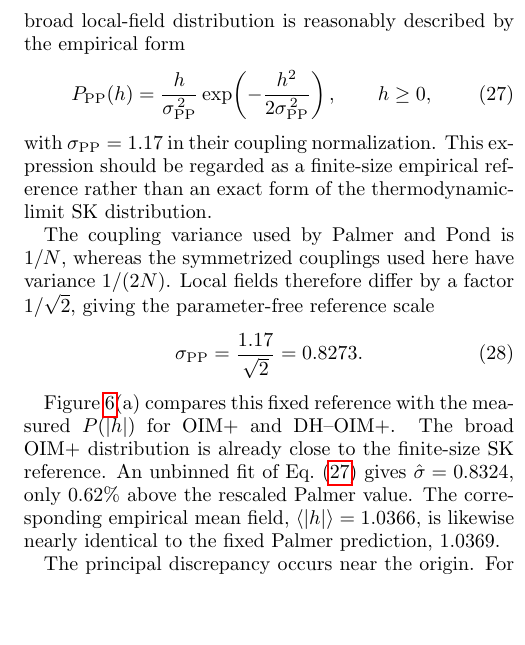
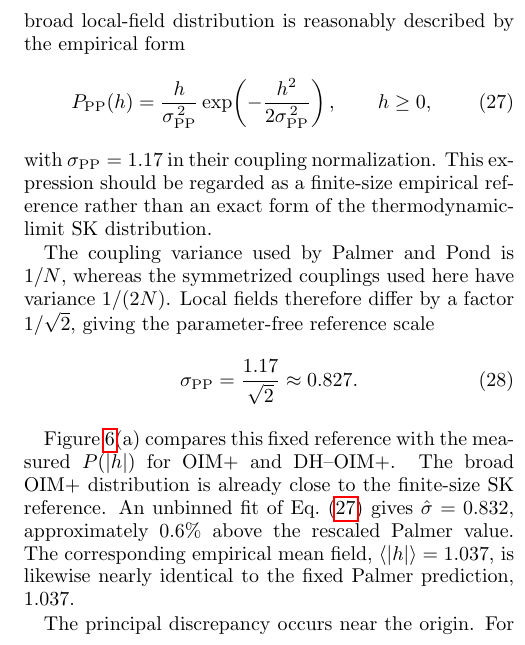
Before and after one commit to omeronder2604/Statistical-Landscape-Exploration-and-Weak-Field-Defects-in-Selective-Oscillator-Ising-Machines, a LaTeX paper (paper/OIMp_v4.tex): part of one column of page 12 of 19, cut so that both start at the same text, the shorter picture padded with empty space. Compiled offline with pdfLaTeX.

Commit message:
Synchronize numerical presentation across text tables and figures

```diff
--- a/paper/OIMp_v4.tex
+++ b/paper/OIMp_v4.tex
@@ -1237,8 +1237,8 @@ reference scale
     \sigma_{\rm PP}
     =
     \frac{1.17}{\sqrt{2}}
-    =
-    0.8273 .
+    \approx
+    0.827 .
     \label{eq:palmer_rescaling}
 \end{equation}
 
@@ -1246,10 +1246,10 @@ Figure~\ref{fig:field_distribution}(a) compares this fixed reference with
 the measured $P(|h|)$ for OIM+ and DH--OIM+. The broad OIM+ distribution is
 already close to the finite-size SK reference. An unbinned fit of
 Eq.~\eqref{eq:palmer_distribution} gives
-$\hat{\sigma}=0.8324$, only $0.62\%$ above the rescaled Palmer value.
+$\hat{\sigma}=0.832$, approximately $0.6\%$ above the rescaled Palmer value.
 The corresponding empirical mean field,
-$\langle |h|\rangle=1.0366$, is likewise nearly identical to the fixed
-Palmer prediction, $1.0369$.
+$\langle |h|\rangle=1.037$, is likewise nearly identical to the fixed
+Palmer prediction, $1.037$.
 
 The principal discrepancy occurs near the origin. For the OIM+ population,
 a linear fit over $0\leq |h|\leq0.4$ gives
```
